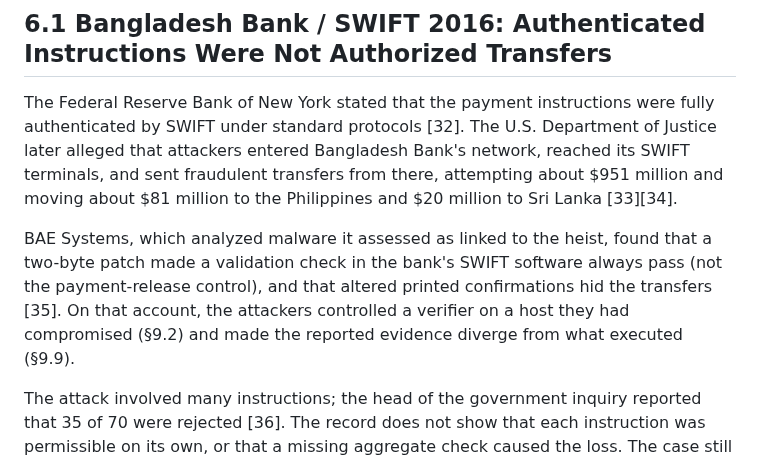
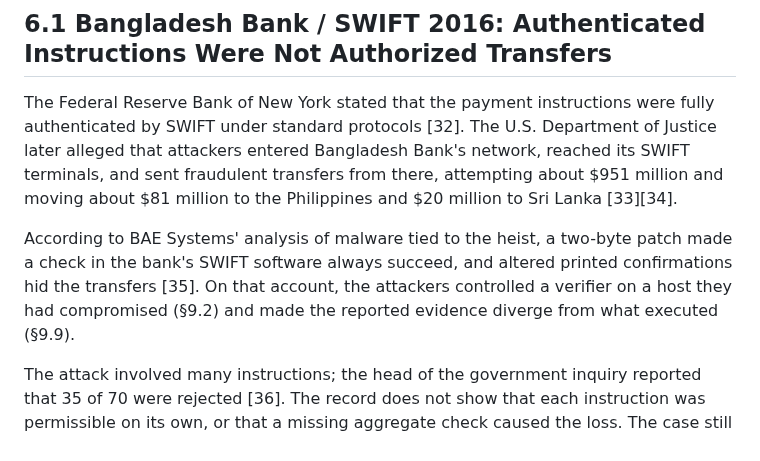
Before and after one commit to ztunion/ZAF-Willamette, a Markdown page: last-mile-authorization.md, the part around the change. Drawn GitHub-style.

```diff
--- a/last-mile-authorization.md
+++ b/last-mile-authorization.md
@@ -273,7 +273,7 @@ The standing DNS grant sets the outer limit. The runtime decision determines whe
 
 The Federal Reserve Bank of New York stated that the payment instructions were fully authenticated by SWIFT under standard protocols \[32\]. The U.S. Department of Justice later alleged that attackers entered Bangladesh Bank's network, reached its SWIFT terminals, and sent fraudulent transfers from there, attempting about \$951 million and moving about \$81 million to the Philippines and \$20 million to Sri Lanka \[33\]\[34\].
 
-BAE Systems, which analyzed malware it assessed as linked to the heist, found that a two-byte patch made a validation check in the bank's SWIFT software always pass (not the payment-release control), and that altered printed confirmations hid the transfers \[35\]. On that account, the attackers controlled a verifier on a host they had compromised (§9.2) and made the reported evidence diverge from what executed (§9.9).
+According to BAE Systems' analysis of malware tied to the heist, a two-byte patch made a check in the bank's SWIFT software always succeed, and altered printed confirmations hid the transfers \[35\]. On that account, the attackers controlled a verifier on a host they had compromised (§9.2) and made the reported evidence diverge from what executed (§9.9).
 
 The attack involved many instructions; the head of the government inquiry reported that 35 of 70 were rejected \[36\]. The record does not show that each instruction was permissible on its own, or that a missing aggregate check caused the loss. The case still shows what §9.7 requires: when policy depends on cumulative value, velocity, destinations, or sequence, the decision has to see those facts. As the New York Fed's account makes clear, authenticating the instructions did not authorize the transfers.
 
```
